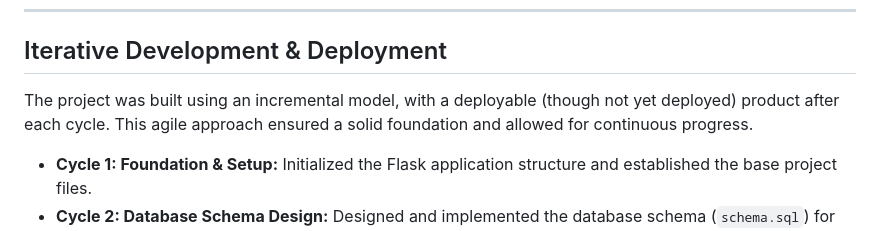
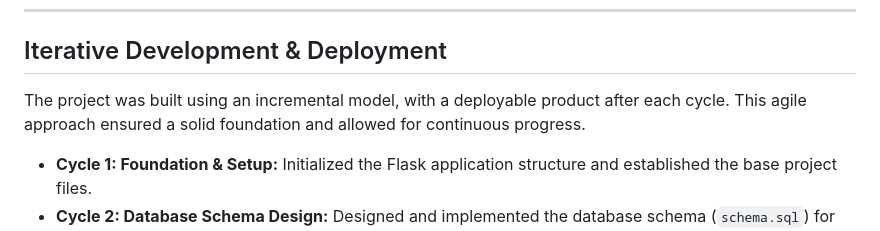
Before and after one commit to VaishnevSreejeev/canteen-ordering-app, a Markdown page: readme.md, the part around the change. Rendered like a GitHub page.

```diff
--- a/readme.md
+++ b/readme.md
@@ -72,7 +72,7 @@ In today's world, knowing how to effectively direct AI tools is a critical skill
 
 ## Iterative Development & Deployment
 
-The project was built using an incremental model, with a deployable (though not yet deployed) product after each cycle. This agile approach ensured a solid foundation and allowed for continuous progress.
+The project was built using an incremental model, with a deployable product after each cycle. This agile approach ensured a solid foundation and allowed for continuous progress.
 
 * **Cycle 1: Foundation & Setup:** Initialized the Flask application structure and established the base project files.
 * **Cycle 2: Database Schema Design:** Designed and implemented the database schema (`schema.sql`) for users, admins, menu items, and orders.
```
